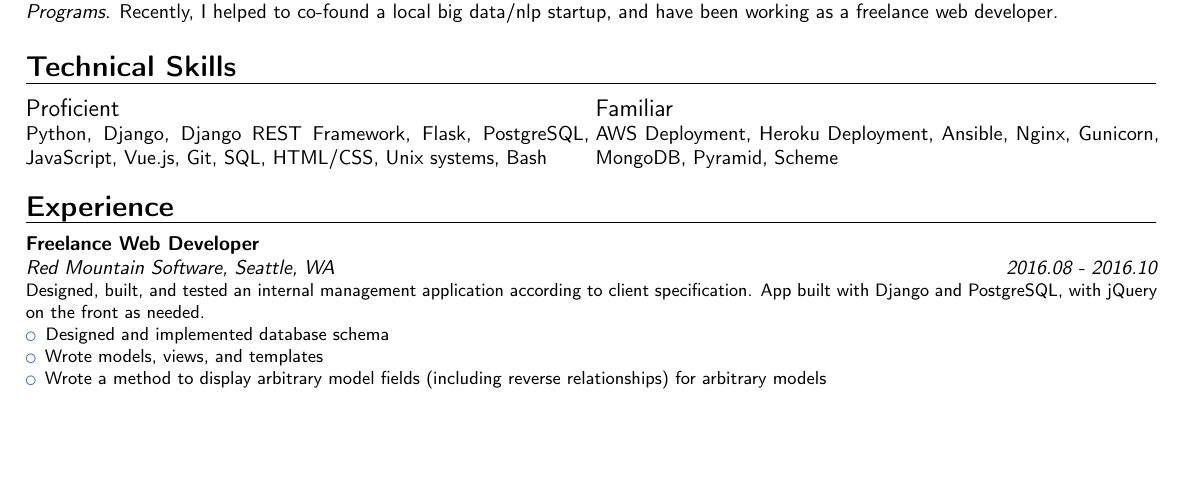
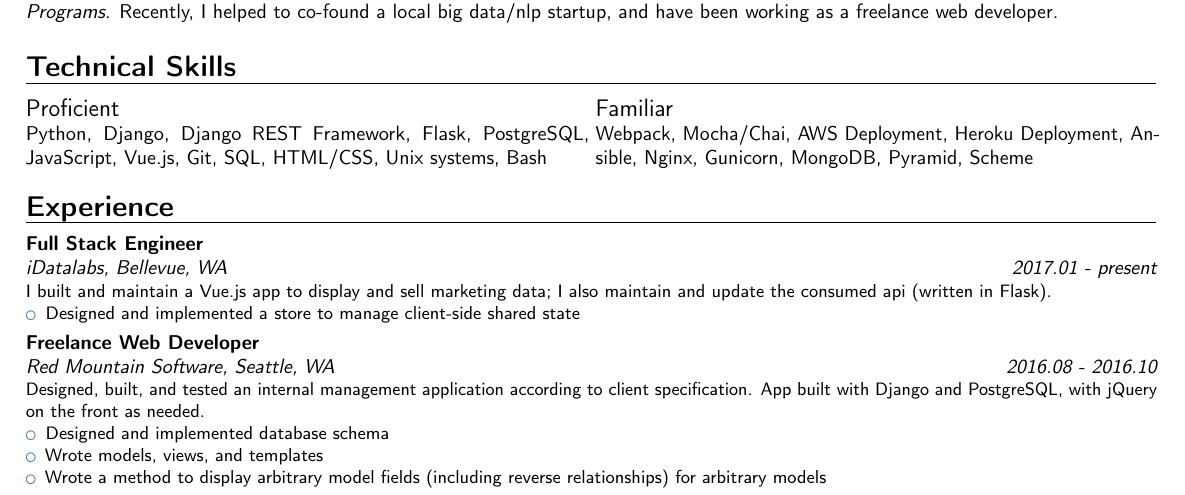
Before and after one commit to mastokley/Resume, a LaTeX CV (Michael Stokley Resume.tex): part of the page, cut so that both start at the same text, the shorter picture padded with empty space. Compiled offline with pdfLaTeX.

Commit message:
outline idatalabs work

```diff
--- a/Michael Stokley Resume.tex
+++ b/Michael Stokley Resume.tex
@@ -79,6 +79,8 @@ freelance web developer.
     Bash
   }
   \cvcolumn{Familiar}{
+    Webpack,
+    Mocha/Chai,
     AWS Deployment,
     Heroku Deployment,
     Ansible,
@@ -114,6 +116,18 @@ freelance web developer.
     \item specific achievement
     \end{itemize}}
 \end{comment}
+
+  \cventry
+  {2017.01 - present}
+  {iDatalabs}
+  {Full Stack Engineer}
+  {}
+  {Bellevue, WA}
+  {I built and maintain a Vue.js app to display and sell marketing data; I also maintain and
+    update the consumed api (written in Flask).
+    \begin{itemize}
+    \item Designed and implemented a store to manage client-side shared state
+    \end{itemize}}
 
 \cventry {2016.08 - 2016.10} {Red Mountain Software} {Freelance Web Developer} {} {Seattle, WA} {Designed, built, and tested an internal management application according to client specification. App built with Django and PostgreSQL, with jQuery on the front as needed.
   \begin{itemize}
```
